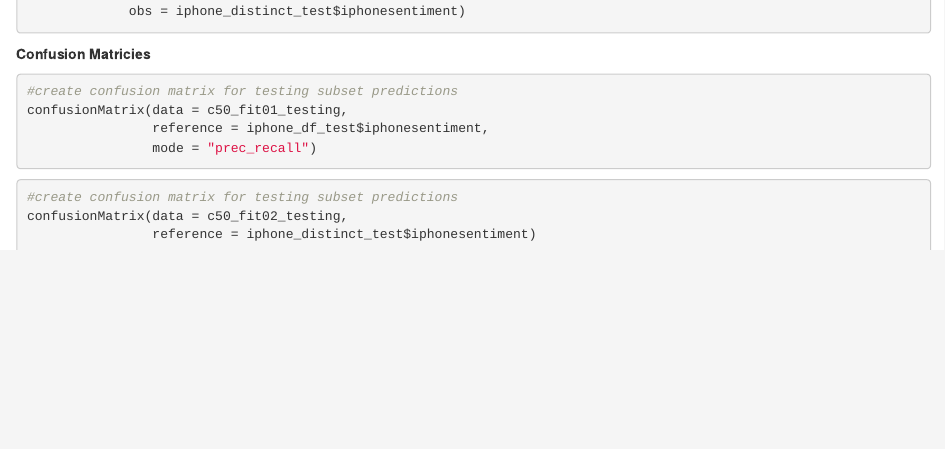
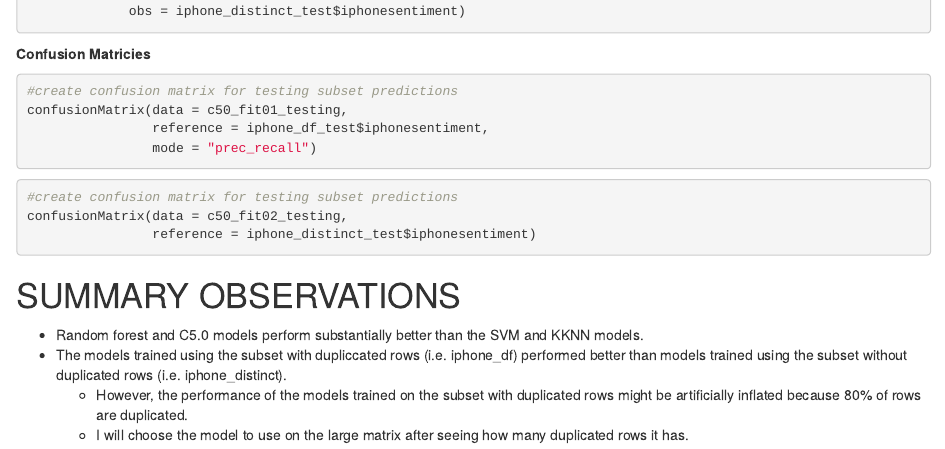
Before and after one commit to kpiatti/Mobile-Device-Sentiment-Analysis, an R Markdown document (scripts/c5t3-kp-explore-preprocess-iphone-small-matrix.rmd): the page in a window 1100 px wide, from 16670 px down. Rendered offline with R 4.5, knitr and Pandoc, with nearby package versions; the code chunks are not run, so their results and figures are left out.

Commit message:
completed summary observations sections

````diff
--- a/scripts/c5t3-kp-explore-preprocess-iphone-small-matrix.rmd
+++ b/scripts/c5t3-kp-explore-preprocess-iphone-small-matrix.rmd
@@ -994,3 +994,10 @@ confusionMatrix(data = c50_fit01_testing,
 confusionMatrix(data = c50_fit02_testing,
                 reference = iphone_distinct_test$iphonesentiment)
 ```
+
+# SUMMARY OBSERVATIONS ########################
+
+- Random forest and C5.0 models perform substantially better than the SVM and KKNN models.
+- The models trained using the subset with dupliccated rows (i.e. iphone_df) performed better than models trained using the subset without duplicated rows (i.e. iphone_distinct).
+  - However, the performance of the models trained on the subset with duplicated rows might be artificially inflated because 80% of rows are duplicated.
+  - I will choose the model to use on the large matrix after seeing how many duplicated rows it has.
````
